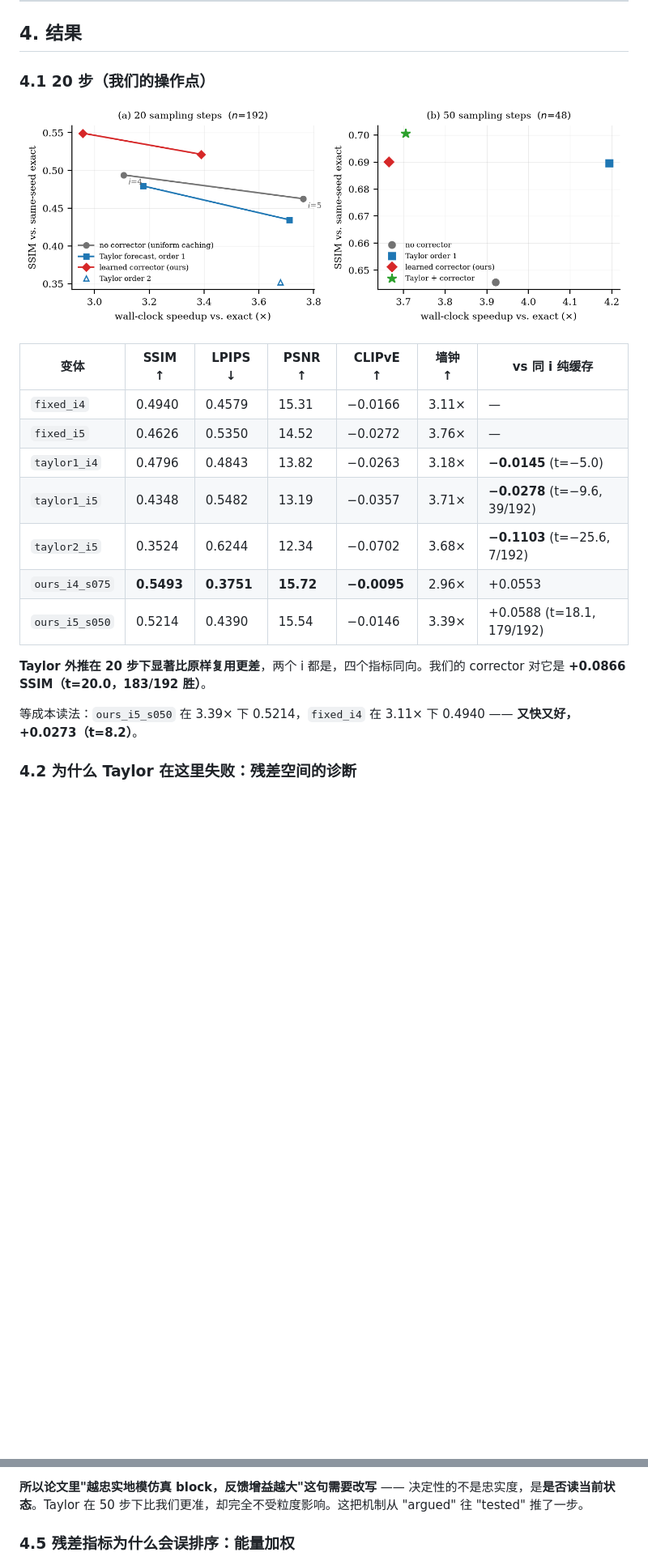
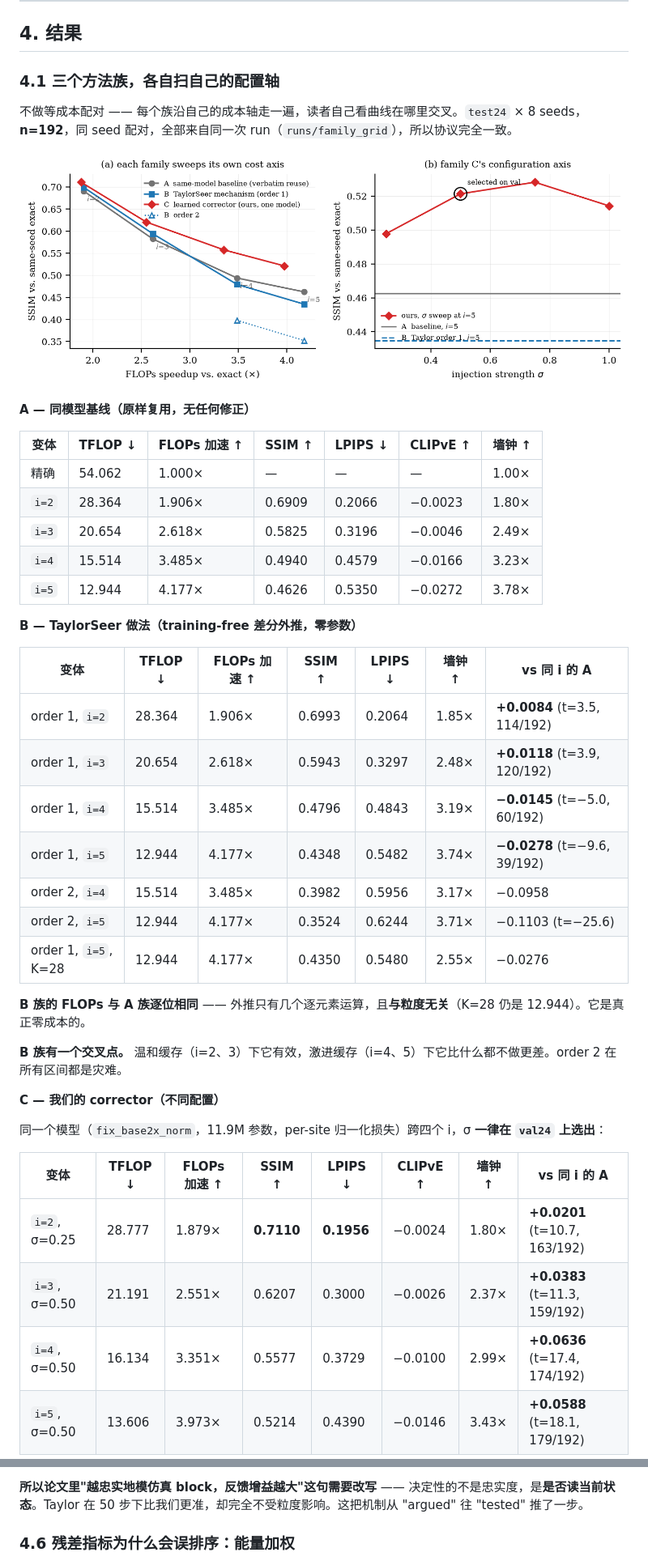
Before and after one commit to xiaruize0911/Diff-cache-Comp, a Markdown page: report/REPORT.md, 2 parts joined by grey strips. Shown at 81% size. Rendered like a GitHub page; pictures changed too: report/figs/fig1_families.png (added), report/figs/fig1_pareto.png (deleted); blank space fills up the shorter version.

```diff
--- a/report/REPORT.md
+++ b/report/REPORT.md
@@ -122,22 +122,46 @@ rel-MSE = Σ‖ΔR − ΔR̂‖² / Σ‖ΔR‖²
 
 ## 4. 结果
 
-### 4.1 20 步（我们的操作点）
+### 4.1 三个方法族，各自扫自己的配置轴
 
-![Pareto](figs/fig1_pareto.png)
+不做等成本配对 —— 每个族沿自己的成本轴走一遍，读者自己看曲线在哪里交叉。`test24` × 8 seeds，**n=192**，同 seed 配对，全部来自同一次 run（`runs/family_grid`），所以协议完全一致。
 
-| 变体 | SSIM ↑ | LPIPS ↓ | PSNR ↑ | CLIPvE ↑ | 墙钟 ↑ | vs 同 i 纯缓存 |
+![families](figs/fig1_families.png)
+
+**A — 同模型基线（原样复用，无任何修正）**
+
+| 变体 | TFLOP ↓ | FLOPs 加速 ↑ | SSIM ↑ | LPIPS ↓ | CLIPvE ↑ | 墙钟 ↑ |
 |---|---|---|---|---|---|---|
-| `fixed_i4` | 0.4940 | 0.4579 | 15.31 | −0.0166 | 3.11× | — |
-| `fixed_i5` | 0.4626 | 0.5350 | 14.52 | −0.0272 | 3.76× | — |
-| `taylor1_i4` | 0.4796 | 0.4843 | 13.82 | −0.0263 | 3.18× | **−0.0145** (t=−5.0) |
-| `taylor1_i5` | 0.4348 | 0.5482 | 13.19 | −0.0357 | 3.71× | **−0.0278** (t=−9.6, 39/192) |
-| `taylor2_i5` | 0.3524 | 0.6244 | 12.34 | −0.0702 | 3.68× | **−0.1103** (t=−25.6, 7/192) |
-| `ours_i4_s075` | **0.5493** | **0.3751** | **15.72** | **−0.0095** | 2.96× | +0.0553 |
-| `ours_i5_s050` | 0.5214 | 0.4390 | 15.54 | −0.0146 | 3.39× | +0.0588 (t=18.1, 179/192) |
+| 精确 | 54.062 | 1.000× | — | — | — | 1.00× |
+| `i=2` | 28.364 | 1.906× | 0.6909 | 0.2066 | −0.0023 | 1.80× |
+| `i=3` | 20.654 | 2.618× | 0.5825 | 0.3196 | −0.0046 | 2.49× |
+| `i=4` | 15.514 | 3.485× | 0.4940 | 0.4579 | −0.0166 | 3.23× |
+| `i=5` | 12.944 | 4.177× | 0.4626 | 0.5350 | −0.0272 | 3.78× |
 
-**Taylor 外推在 20 步下显著比原样复用更差**，两个 i 都是，四个指标同向。我们的 corrector 对它是 **+0.0866 SSIM（t=20.0，183/192 胜）**。
+**B — TaylorSeer 做法（training-free 差分外推，零参数）**
 
-等成本读法：`ours_i5_s050` 在 3.39× 下 0.5214，`fixed_i4` 在 3.11× 下 0.4940 —— **又快又好，+0.0273（t=8.2）**。
+| 变体 | TFLOP ↓ | FLOPs 加速 ↑ | SSIM ↑ | LPIPS ↓ | 墙钟 ↑ | vs 同 i 的 A |
+|---|---|---|---|---|---|---|
+| order 1, `i=2` | 28.364 | 1.906× | 0.6993 | 0.2064 | 1.85× | **+0.0084** (t=3.5, 114/192) |
+| order 1, `i=3` | 20.654 | 2.618× | 0.5943 | 0.3297 | 2.48× | **+0.0118** (t=3.9, 120/192) |
+| order 1, `i=4` | 15.514 | 3.485× | 0.4796 | 0.4843 | 3.19× | **−0.0145** (t=−5.0, 60/192) |
+| order 1, `i=5` | 12.944 | 4.177× | 0.4348 | 0.5482 | 3.74× | **−0.0278** (t=−9.6, 39/192) |
+| order 2, `i=4` | 15.514 | 3.485× | 0.3982 | 0.5956 | 3.17× | −0.0958 |
+| order 2, `i=5` | 12.944 | 4.177× | 0.3524 | 0.6244 | 3.71× | −0.1103 (t=−25.6) |
+| order 1, `i=5`, K=28 | 12.944 | 4.177× | 0.4350 | 0.5480 | 2.55× | −0.0276 |
 
-### 4.2 为什么 Taylor 在这里失败：残差空间的诊断
+**B 族的 FLOPs 与 A 族逐位相同** —— 外推只有几个逐元素运算，且**与粒度无关**（K=28 仍是 12.944）。它是真正零成本的。
+
+**B 族有一个交叉点。** 温和缓存（i=2、3）下它有效，激进缓存（i=4、5）下它比什么都不做更差。order 2 在所有区间都是灾难。
+
+**C — 我们的 corrector（不同配置）**
+
+同一个模型（`fix_base2x_norm`，11.9M 参数，per-site 归一化损失）跨四个 i，σ **一律在 `val24` 上选出**：
+
+| 变体 | TFLOP ↓ | FLOPs 加速 ↑ | SSIM ↑ | LPIPS ↓ | CLIPvE ↑ | 墙钟 ↑ | vs 同 i 的 A |
+|---|---|---|---|---|---|---|---|
+| `i=2`, σ=0.25 | 28.777 | 1.879× | **0.7110** | **0.1956** | −0.0024 | 1.80× | **+0.0201** (t=10.7, 163/192) |
+| `i=3`, σ=0.50 | 21.191 | 2.551× | 0.6207 | 0.3000 | −0.0026 | 2.37× | **+0.0383** (t=11.3, 159/192) |
+| `i=4`, σ=0.50 | 16.134 | 3.351× | 0.5577 | 0.3729 | −0.0100 | 2.99× | **+0.0636** (t=17.4, 174/192) |
+| `i=5`, σ=0.50 | 13.606 | 3.973× | 0.5214 | 0.4390 | −0.0146 | 3.43× | **+0.0588** (t=18.1, 179/192) |
+
@@ -198,7 +260,7 @@ Taylor 外推**只读过去的刷新值，从不读当前隐状态** → `J_b =
 
 **所以论文里"越忠实地模仿真 block，反馈增益越大"这句需要改写** —— 决定性的不是忠实度，是**是否读当前状态**。Taylor 在 50 步下比我们更准，却完全不受粒度影响。这把机制从 "argued" 往 "tested" 推了一步。
 
-### 4.5 残差指标为什么会误排序：能量加权
+### 4.6 残差指标为什么会误排序：能量加权
 
 ![energy](figs/fig4_energy.png)
 
```
Also changed, not shown: other parts of report/REPORT.md (+72 -23 lines), 8 other files.
